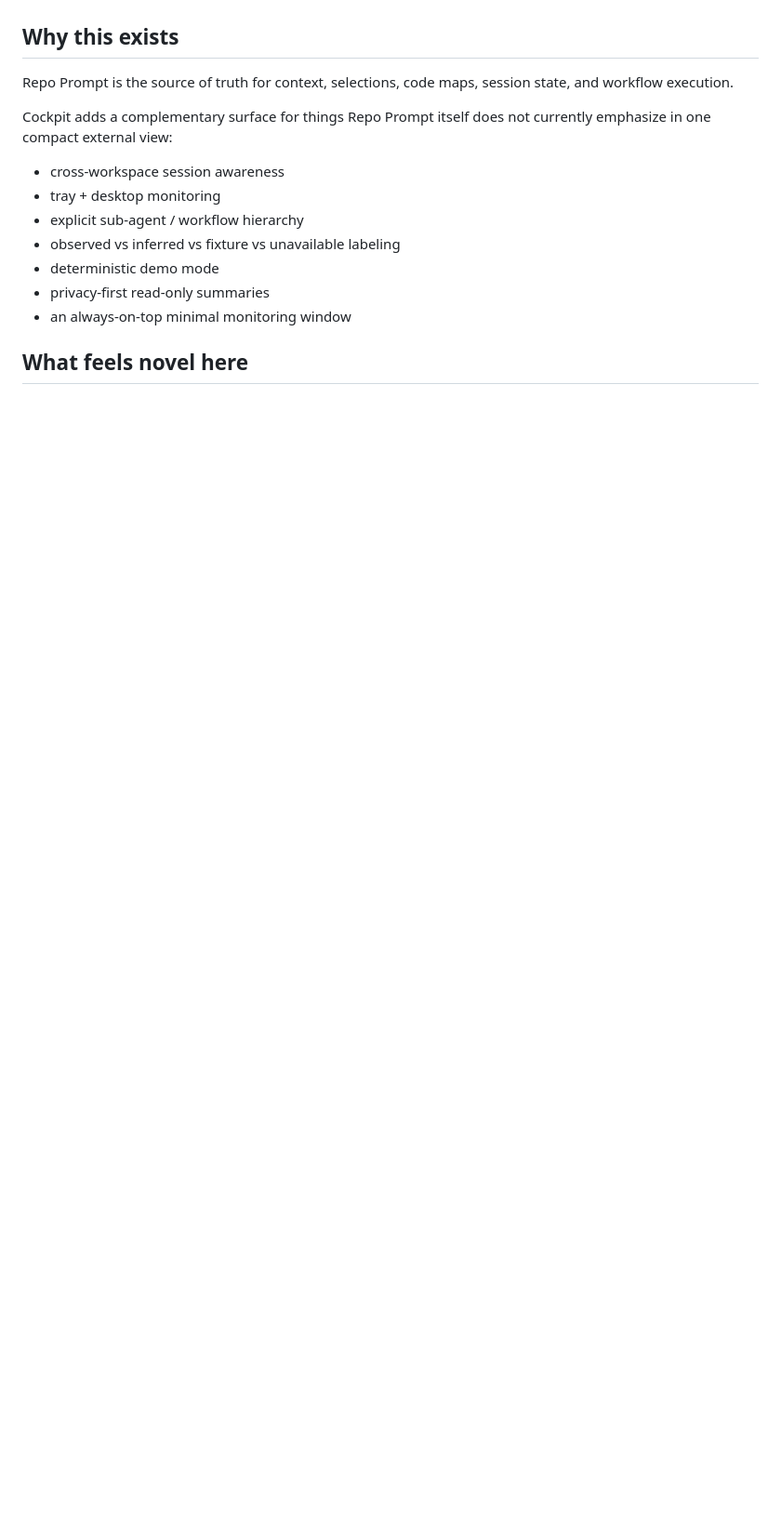
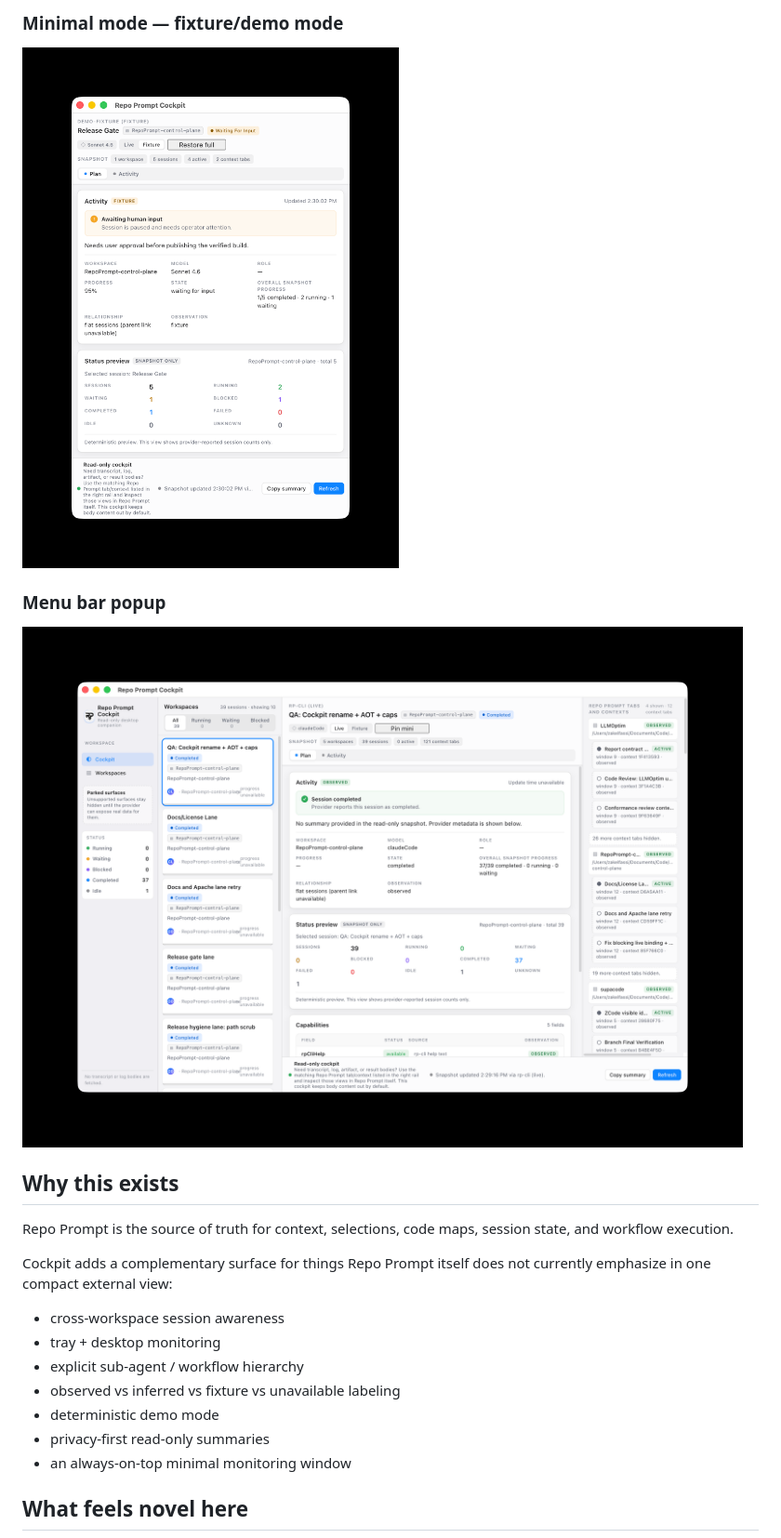
Before and after one commit to z23cc/repo-prompt-cockpit, a Markdown page: README.md, the part around one of its changes. Shown at 93% size. GitHub-like rendering; pictures changed too: docs/images/cockpit-minimal-fixture.png (added), docs/images/cockpit-tray-popup-fixture.png (added); blank space fills up the shorter version.

Commit message:
Add README preview gallery

```diff
--- a/README.md
+++ b/README.md
@@ -8,3 +25,10 @@ The goal is not to replace Repo Prompt. The goal is to make Repo Prompt activity
+### Minimal mode — fixture/demo mode
+
+![Repo Prompt Cockpit minimal fixture view](docs/images/cockpit-minimal-fixture.png)
+
+### Menu bar popup
+
+![Repo Prompt Cockpit tray popup](docs/images/cockpit-tray-popup-fixture.png)
 
 ## Why this exists
 
```
Also changed, not shown: other parts of README.md (+18 -1 lines), docs/images/cockpit-desktop-fixture.png (added), docs/images/cockpit-desktop-live.png (added), docs/images/cockpit-minimal-live.png (added).
